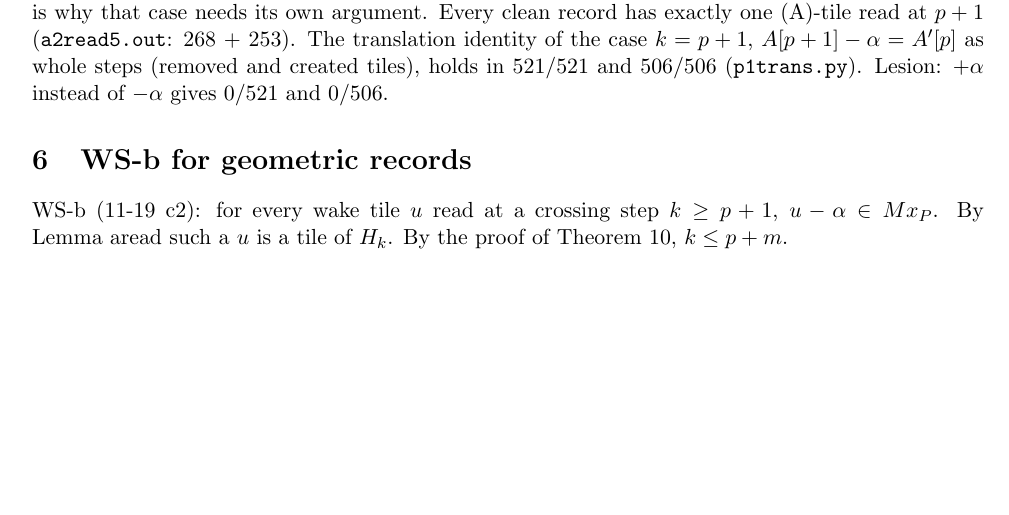
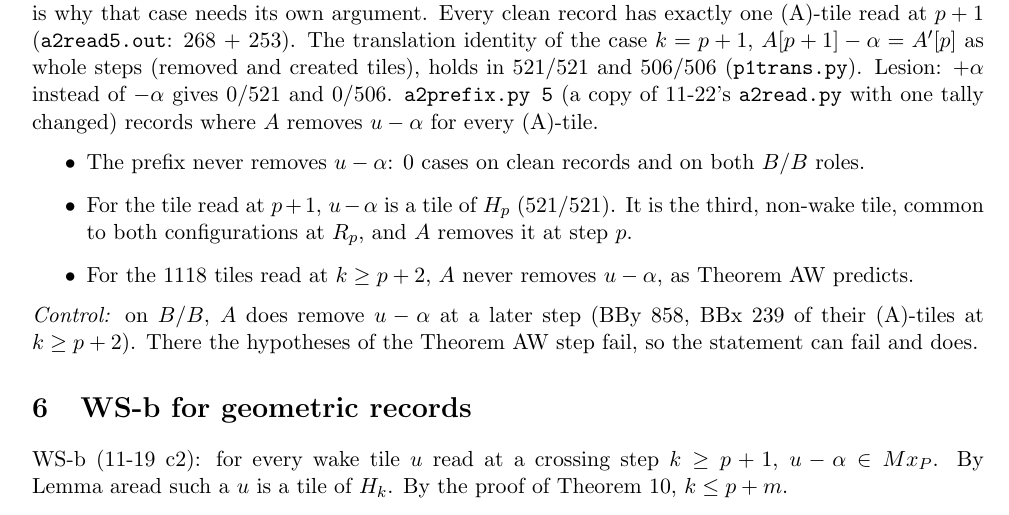
Before and after one commit to clio-vega/proofs, a LaTeX document (2026-11-22c2-Q597-role.tex): part of page 10 of 13, cut so that both start at the same text, the shorter picture padded with empty space. Compiled offline with pdfLaTeX.

Commit message:
tex: a2prefix data for Lemma pref
Co-Authored-By: Claude Opus 5.5 <noreply@anthropic.com>

```diff
--- a/2026-11-22c2-Q597-role.tex
+++ b/2026-11-22c2-Q597-role.tex
@@ -224,6 +224,13 @@ Let a geometric record be given, and let $u$ be an (A)-tile in $W$, removed by $
 \emph{$v$ is ascending for $T$.} $\psi_T(t)=(\min_P-\eta_T(P_1),\ \min_P\eta_T(P_0))$, so a translation changes $\psi_T$ of every tile by the same vector. For $T=B$, $v=(0,0;0,-1)$ changes $\psi_0$ by $-\eta_B(0,-1)=+1$ and fixes $\psi_1$. For $T=C$, $v=(0,1;0,0)$ changes $\psi_1$ by $\eta_C(0,1)=+1$ and fixes $\psi_0$.
 \end{proof}
 \noindent\emph{Data} (\texttt{edgep1.py}): $-\alpha$ is an edge vector of $R_k$ at every step $p+2\le k<p+|m_A|$, which is 497 ($B$) and 430 ($C$) steps. At $k=p+1$, where $R_{p+1}$ has class~1, it is an edge vector in \textbf{0 of 521}, which is why that case needs its own argument. Every clean record has exactly one (A)-tile read at $p+1$ (\texttt{a2read5.out}: 268 + 253). The translation identity of the case $k=p+1$, $A[p+1]-\alpha=A'[p]$ as whole steps (removed and created tiles), holds in 521/521 and 506/506 (\texttt{p1trans.py}). Lesion: $+\alpha$ instead of $-\alpha$ gives 0/521 and 0/506.
+\texttt{a2prefix.py 5} (a copy of 11-22's \texttt{a2read.py} with one tally changed) records where $A$ removes $u-\alpha$ for every (A)-tile.
+\begin{itemize}
+\item The prefix never removes $u-\alpha$: 0 cases on clean records and on both $B/B$ roles.
+\item For the tile read at $p+1$, $u-\alpha$ is a tile of $H_p$ (521/521). It is the third, non-wake tile, common to both configurations at $R_p$, and $A$ removes it at step $p$.
+\item For the 1118 tiles read at $k\ge p+2$, $A$ never removes $u-\alpha$, as Theorem~AW predicts.
+\end{itemize}
+\emph{Control:} on $B/B$, $A$ does remove $u-\alpha$ at a later step (BBy 858, BBx 239 of their (A)-tiles at $k\ge p+2$). There the hypotheses of the Theorem~AW step fail, so the statement can fail and does.
 
 \section{WS-b for geometric records}\label{sec:wsb}
 WS-b (11-19 c2): for every wake tile $u$ read at a crossing step $k\ge p+1$, $u-\alpha\in Mx_P$. By Lemma~aread such a $u$ is a tile of $H_k$. By the proof of Theorem~\ref{thm:a2w}, $k\le p+m$.
```
Also changed, not shown: 2026-11-22c2-Q597-role.pdf, 2 other files.
